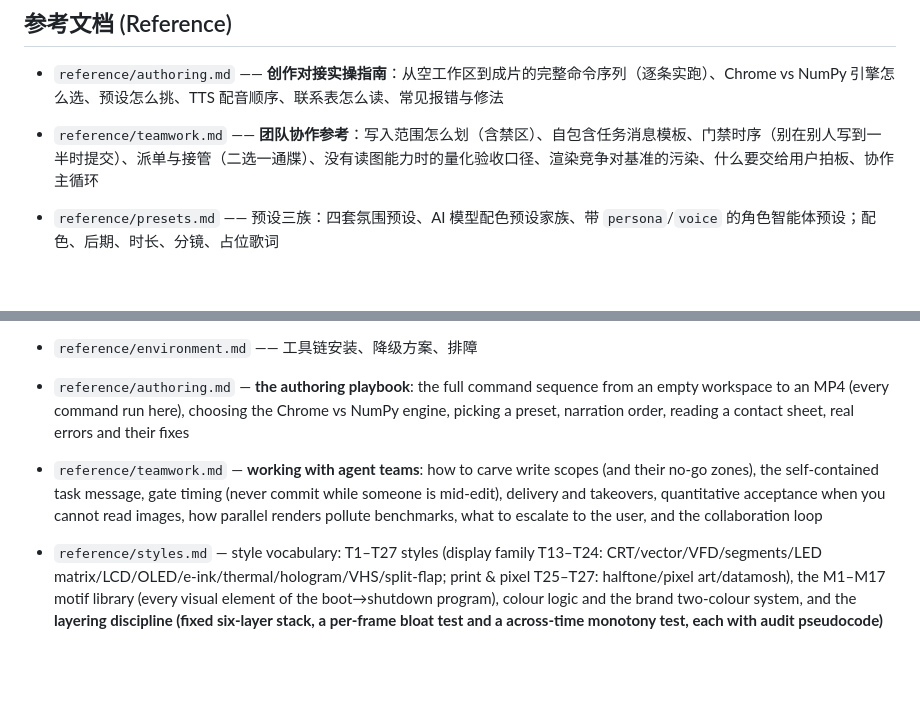
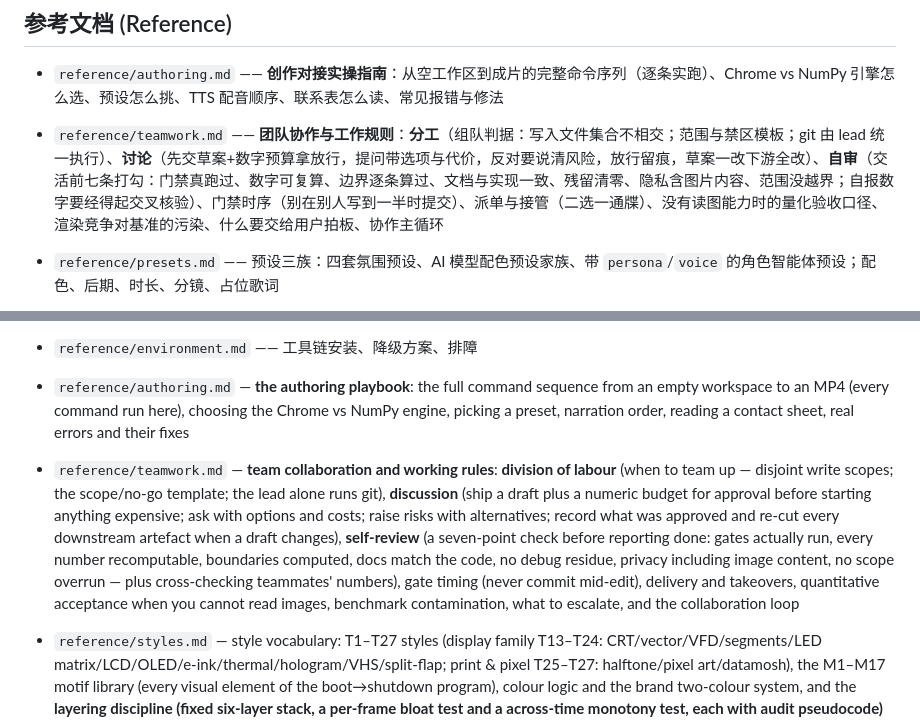
Before and after one commit to ayst-z/music-code-mv, a Markdown page: skill/SKILL.md, 2 parts joined by grey strips. GitHub-like rendering; blank space fills up the shorter version.

```diff
--- a/skill/SKILL.md
+++ b/skill/SKILL.md
@@ -350,7 +350,7 @@ Requires Node.js, Google Chrome (or Edge) and ffmpeg. In this workspace they are
 ## 参考文档 (Reference)
 
 - `reference/authoring.md` —— **创作对接实操指南**：从空工作区到成片的完整命令序列（逐条实跑）、Chrome vs NumPy 引擎怎么选、预设怎么挑、TTS 配音顺序、联系表怎么读、常见报错与修法
-- `reference/teamwork.md` —— **团队协作参考**：写入范围怎么划（含禁区）、自包含任务消息模板、门禁时序（别在别人写到一半时提交）、派单与接管（二选一通牒）、没有读图能力时的量化验收口径、渲染竞争对基准的污染、什么要交给用户拍板、协作主循环
+- `reference/teamwork.md` —— **团队协作与工作规则**：**分工**（组队判据：写入文件集合不相交；范围与禁区模板；git 由 lead 统一执行）、**讨论**（先交草案+数字预算拿放行，提问带选项与代价，反对要说清风险，放行留痕，草案一改下游全改）、**自审**（交活前七条打勾：门禁真跑过、数字可复算、边界逐条算过、文档与实现一致、残留清零、隐私含图片内容、范围没越界；自报数字要经得起交叉核验）、门禁时序（别在别人写到一半时提交）、派单与接管（二选一通牒）、没有读图能力时的量化验收口径、渲染竞争对基准的污染、什么要交给用户拍板、协作主循环
 - `reference/presets.md` —— 预设三族：四套氛围预设、AI 模型配色预设家族、带 `persona`/`voice` 的角色智能体预设；配色、后期、时长、分镜、占位歌词
 - `reference/styles.md` —— 代码 MV 观感的风格词汇：T1–T27 风格（显示器家族 T13–T24：CRT/矢量屏/VFD/数码管/LED 点阵/LCD/OLED/电子墨水/热敏/全息投影/VHS/机械翻牌；印刷与像素 T25–T27：半调/像素画/数据砸裂）、M1–M17 母题库（从开机到关机的全部视觉元素）、配色逻辑与品牌两色系统、**叠层纪律（六层固定次序 + 「不臃肿」单帧判据与「不单调」时间轴判据 + 两套审计伪代码）**
 - `reference/numpy-pillow.md` —— NumPy + Pillow 逐帧引擎：3D 透视投影、严格栅格与字阶、分段色彩脚本
@@ -360,7 +360,7 @@ Requires Node.js, Google Chrome (or Edge) and ffmpeg. In this workspace they are
 - `reference/environment.md` —— 工具链安装、降级方案、排障
 
 - `reference/authoring.md` — **the authoring playbook**: the full command sequence from an empty workspace to an MP4 (every command run here), choosing the Chrome vs NumPy engine, picking a preset, narration order, reading a contact sheet, real errors and their fixes
-- `reference/teamwork.md` — **working with agent teams**: how to carve write scopes (and their no-go zones), the self-contained task message, gate timing (never commit while someone is mid-edit), delivery and takeovers, quantitative acceptance when you cannot read images, how parallel renders pollute benchmarks, what to escalate to the user, and the collaboration loop
+- `reference/teamwork.md` — **team collaboration and working rules**: **division of labour** (when to team up — disjoint write scopes; the scope/no-go template; the lead alone runs git), **discussion** (ship a draft plus a numeric budget for approval before starting anything expensive; ask with options and costs; raise risks with alternatives; record what was approved and re-cut every downstream artefact when a draft changes), **self-review** (a seven-point check before reporting done: gates actually run, every number recomputable, boundaries computed, docs match the code, no debug residue, privacy including image content, no scope overrun — plus cross-checking teammates' numbers), gate timing (never commit mid-edit), delivery and takeovers, quantitative acceptance when you cannot read images, benchmark contamination, what to escalate, and the collaboration loop
 - `reference/styles.md` — style vocabulary: T1–T27 styles (display family T13–T24: CRT/vector/VFD/segments/LED matrix/LCD/OLED/e-ink/thermal/hologram/VHS/split-flap; print & pixel T25–T27: halftone/pixel art/datamosh), the M1–M17 motif library (every visual element of the boot→shutdown program), colour logic and the brand two-colour system, and the **layering discipline (fixed six-layer stack, a per-frame bloat test and a across-time monotony test, each with audit pseudocode)**
 - `reference/numpy-pillow.md` — the NumPy + Pillow frame engine: 3D perspective projection, strict grid & type scale, segmented color script
 - `reference/techniques.md` — deterministic rendering, Chrome flags, capture, encoding
```
Also changed, not shown: skill/reference/teamwork.md (+37 -3 lines).
